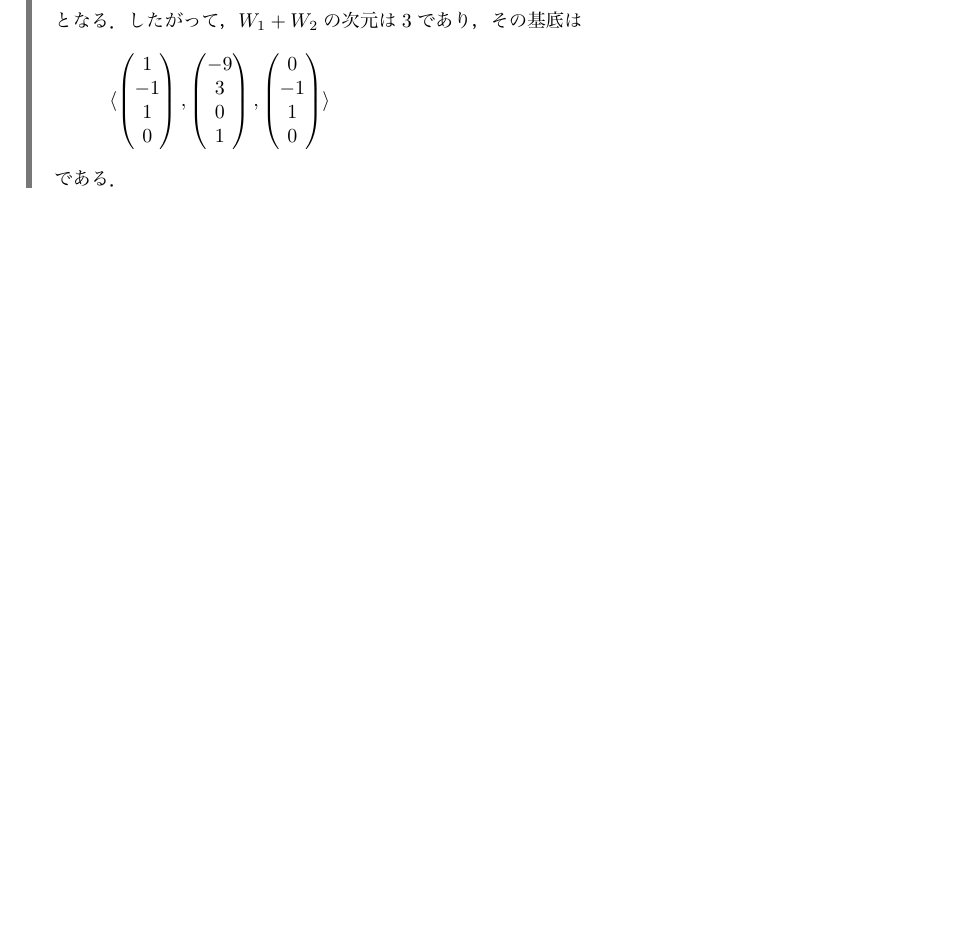
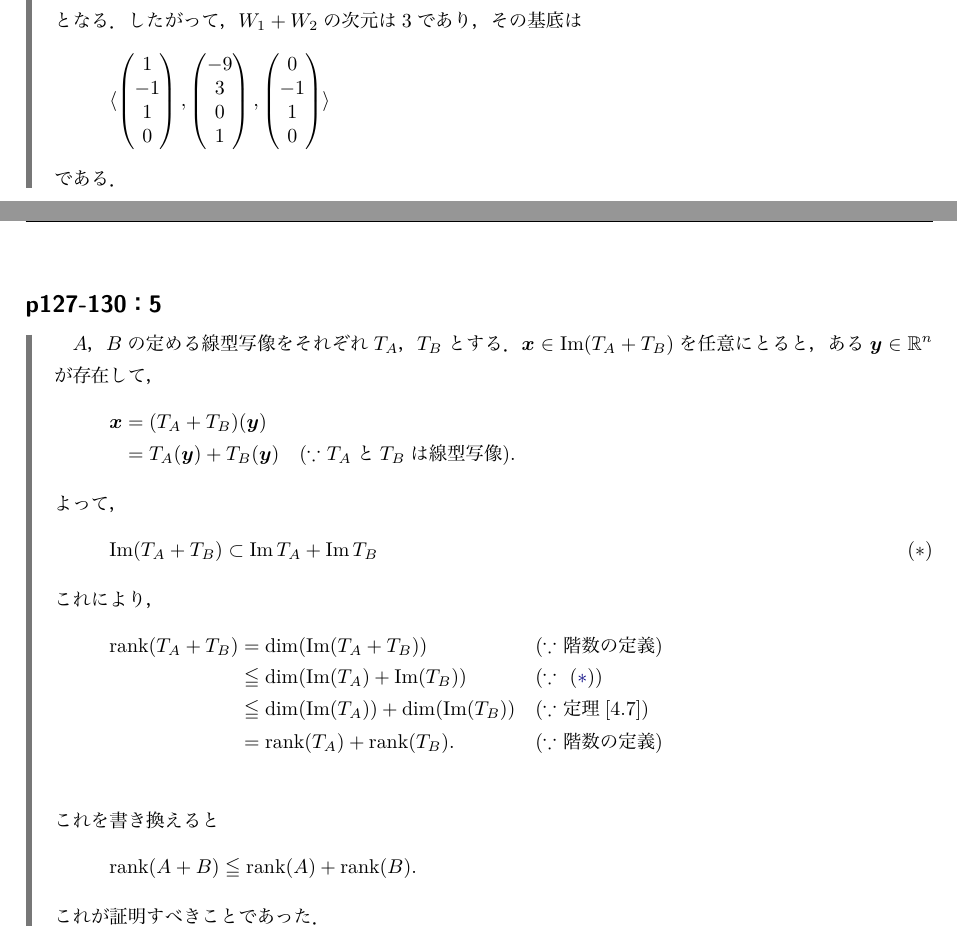
Before and after one commit to NamaSwimming/saito_senkei_kaitou, a LaTeX document (saito_senkei_kaitou.tex): part of page 79 of 80 before the commit and two parts of pages 79 and 80 of 81 after it, the two joined at a grey line, cut so that both start at the same text, the shorter picture padded with empty space. The pictures show the PDF file saito_senkei_kaitou.pdf that the author committed with the source.

Commit message:
p127-130：5を追加．

```diff
--- a/saito_senkei_kaitou.tex
+++ b/saito_senkei_kaitou.tex
@@ -4262,6 +4262,40 @@ v
     である．
 \end{tleftbar}
 
+\newpage
+
+\subsection*{p127-130：5}
+\addcontentsline{toc}{subsection}{\texorpdfstring{p127-130：5}{p127-130：5}}
+
+\begin{tleftbar}
+    $A$，$B$の定める線型写像をそれぞれ$T_A$，$T_B$とする．$ \bm{x} \in \Im (T_A + T_B)$を任意にとると，
+    ある$\bm{y} \in \mathbb{R}^n$が存在して，
+    \begin{alignat*}{2}
+    \bm{x} &= (T_A+T_B)(\bm{y}) \quad & &\\
+    & = T_A (\bm{y}) + T_B (\bm{y}) \quad & & \text{($\because$~$T_A$と$T_B$は線型写像)}.
+    \end{alignat*}
+    よって，
+    \begin{equation}
+    \Im (T_A + T_B) \subset \Im T_A + \Im T_B \quad \tag{$\ast$}
+    \label{eq:p127-130:5_ast}
+    \end{equation}
+    これにより，
+    \begin{alignat*}{2}
+        \rank (T_A + T_B) & = \dim (\Im (T_A + T_B))\quad  & & \text{($\because$~階数の定義)}\\
+        & \leqq \dim (\Im (T_A) + \Im (T_B))\quad  && \text{($\because$ ~\eqref{eq:p127-130:5_ast})}  \\
+        & \leqq \dim (\Im (T_A)) + \dim (\Im (T_B))\quad  && \text{($\because$~定理[4.7])} \\
+        & = \rank (T_A)+\rank( T_B).\quad  &&\text{($\because$~階数の定義)}\\
+    \end{alignat*}
+    これを書き換えると
+    \[
+    \rank (A+B) \leqq \rank (A) + \rank (B).
+    \]
+    これが証明すべきことであった．
+\end{tleftbar}
+
+\newpage
+
+
 
 \section*{附録\three}
 \addcontentsline{toc}{section}{\texorpdfstring{附録\three}{附録\three}}
```
Also changed, not shown: saito_senkei_kaitou.pdf.
